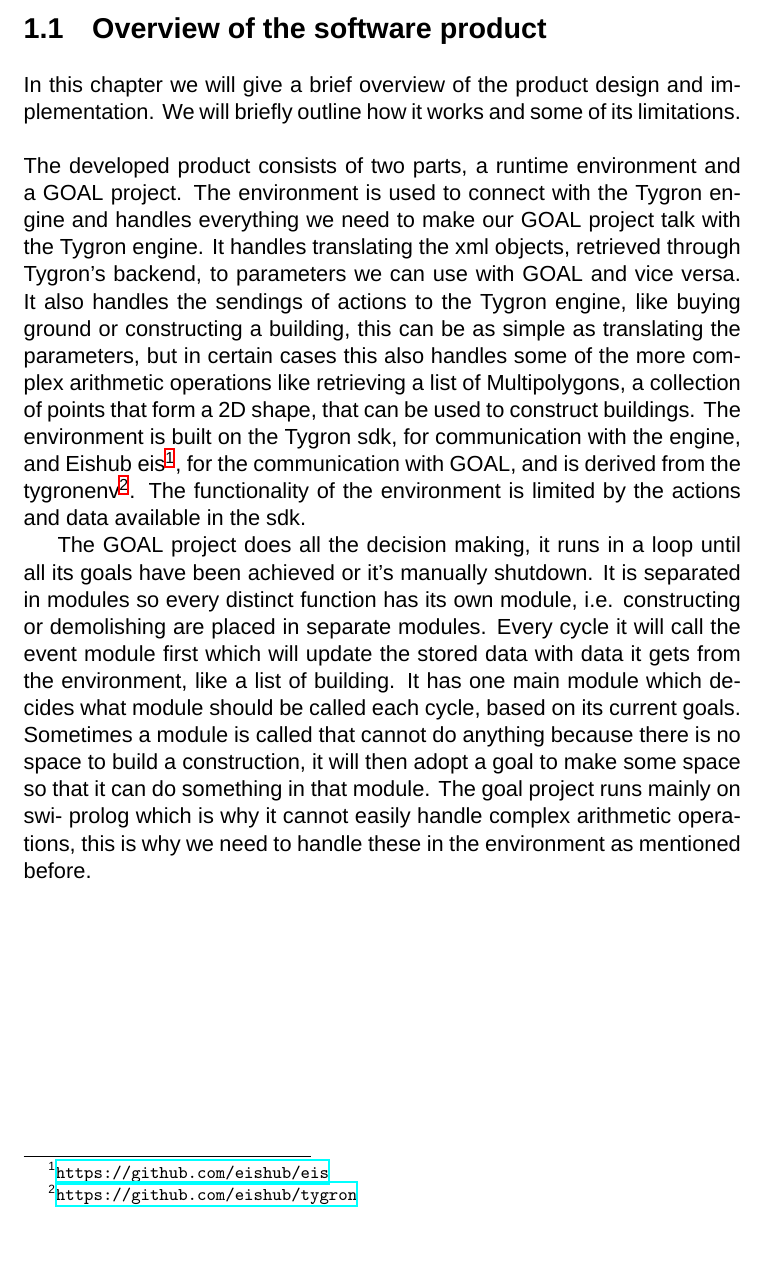
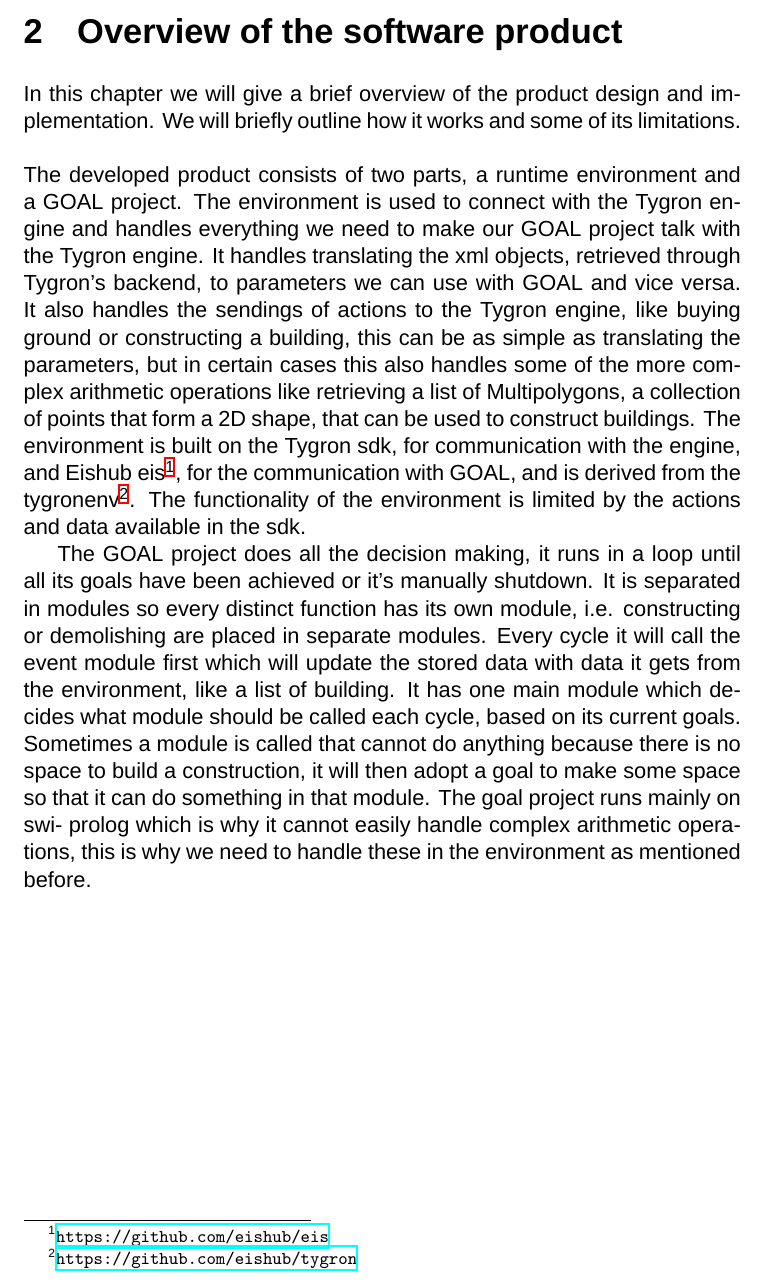
Before and after one commit to spiderbiggen/RAMpestampers-Context-VH, a LaTeX document (documents/Final Report/Final_Report_Main.tex, which reads documents/Final Report/overview.tex): part of page 4 of 18, cut so that both start at the same text, the shorter picture padded with empty space. Compiled offline with XeLaTeX; a missing font is replaced by an installed copy or a similar font.

Commit message:
change section back to chapter

```diff
--- a/documents/Final Report/overview.tex
+++ b/documents/Final Report/overview.tex
@@ -1,4 +1,4 @@
-\section{Overview of the software product}\label{sec:overview}
+\chapter{Overview of the software product}\label{sec:overview}
 In this chapter we will give a brief overview of the product design and implementation. We will briefly outline how it works and some of its limitations.
 \\
 \\
```
